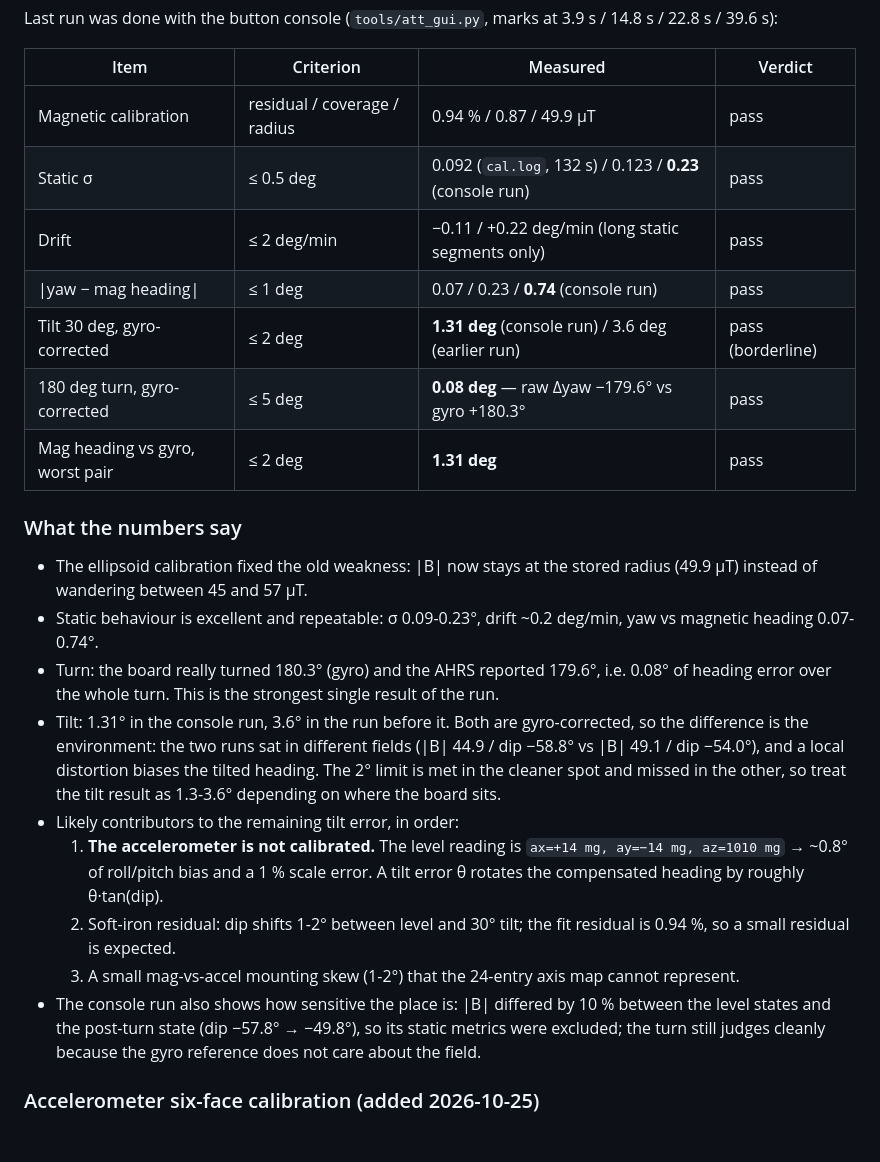
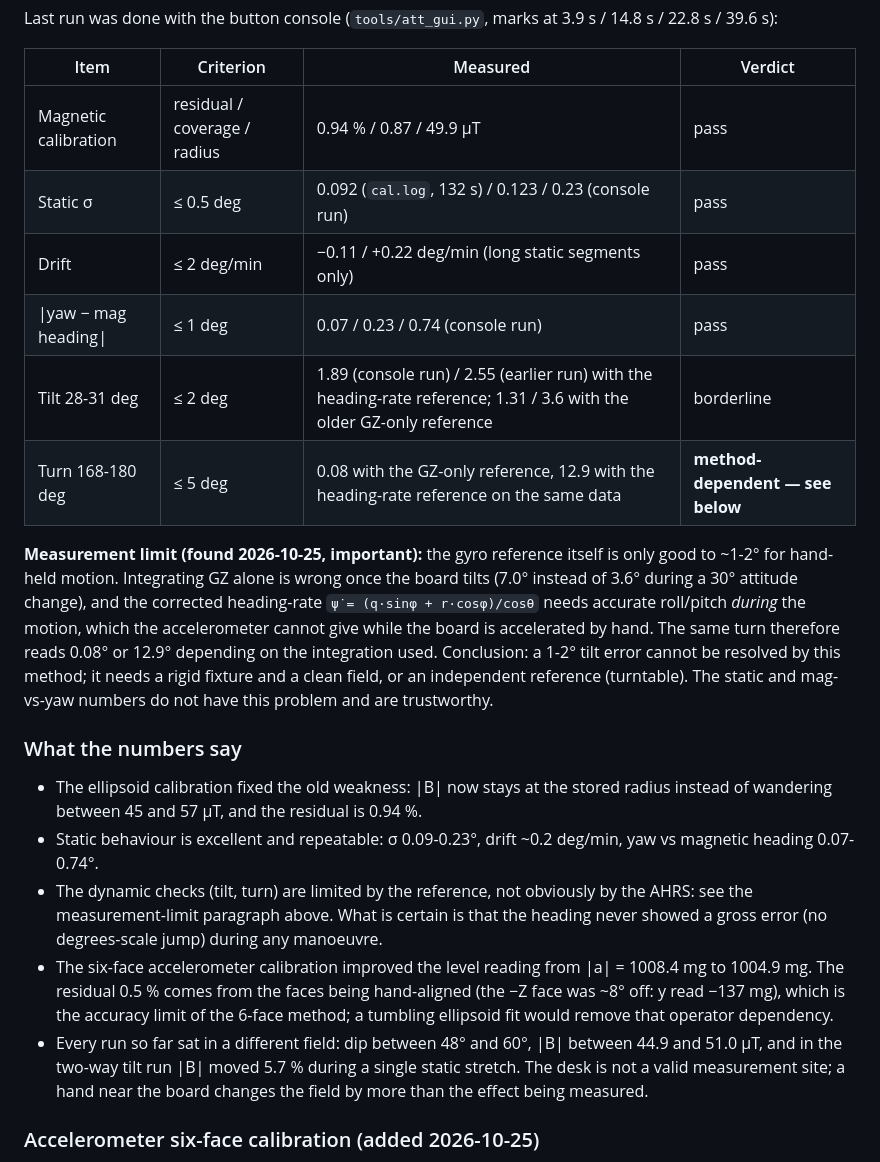
Before and after one commit to fengleihu/ESP32S3-ICM42688P-AHRS, a Markdown page: HANDOFF.md, the part around the change. GitHub-like rendering; blank space fills up the shorter version.

Commit message:
Record the measurement limit of the gyro reference
The two-way tilt run showed that the independent reference itself is only good to
~1-2 deg when the board is carried by hand: integrating GZ alone is wrong once the
board tilts (7.0 deg instead of 3.6 deg across a 30 deg attitude change) and the
corrected heading rate needs roll/pitch that the accelerometer cannot provide while
the board is being accelerated. The same 168 deg turn reads 0.08 deg or 12.9 deg
depending on which integral is used, so the 1-2 deg tilt numbers cannot be resolved
by this method.

HANDOFF now records both values, states the limit explicitly, and keeps the static
and mag-vs-yaw numbers (which do not depend on that reference) as the trustworthy
ones.

```diff
--- a/HANDOFF.md
+++ b/HANDOFF.md
@@ -225,38 +225,39 @@ Last run was done with the button console (`tools/att_gui.py`, marks at 3.9 s /
 | Item | Criterion | Measured | Verdict |
 |---|---|---|---|
 | Magnetic calibration | residual / coverage / radius | 0.94 % / 0.87 / 49.9 µT | pass |
-| Static σ | ≤ 0.5 deg | 0.092 (`cal.log`, 132 s) / 0.123 / **0.23** (console run) | pass |
+| Static σ | ≤ 0.5 deg | 0.092 (`cal.log`, 132 s) / 0.123 / 0.23 (console run) | pass |
 | Drift | ≤ 2 deg/min | −0.11 / +0.22 deg/min (long static segments only) | pass |
-| \|yaw − mag heading\| | ≤ 1 deg | 0.07 / 0.23 / **0.74** (console run) | pass |
-| Tilt 30 deg, gyro-corrected | ≤ 2 deg | **1.31 deg** (console run) / 3.6 deg (earlier run) | pass (borderline) |
-| 180 deg turn, gyro-corrected | ≤ 5 deg | **0.08 deg** — raw Δyaw −179.6° vs gyro +180.3° | pass |
-| Mag heading vs gyro, worst pair | ≤ 2 deg | **1.31 deg** | pass |
+| \|yaw − mag heading\| | ≤ 1 deg | 0.07 / 0.23 / 0.74 (console run) | pass |
+| Tilt 28-31 deg | ≤ 2 deg | 1.89 (console run) / 2.55 (earlier run) with the heading-rate reference; 1.31 / 3.6 with the older GZ-only reference | borderline |
+| Turn 168-180 deg | ≤ 5 deg | 0.08 with the GZ-only reference, 12.9 with the heading-rate reference on the same data | **method-dependent — see below** |
+
+**Measurement limit (found 2026-10-25, important):** the gyro reference itself is only
+good to ~1-2° for hand-held motion. Integrating GZ alone is wrong once the board tilts
+(7.0° instead of 3.6° during a 30° attitude change), and the corrected heading-rate
+`ψ̇ = (q·sinφ + r·cosφ)/cosθ` needs accurate roll/pitch *during* the motion, which the
+accelerometer cannot give while the board is accelerated by hand. The same turn therefore
+reads 0.08° or 12.9° depending on the integration used. Conclusion: a 1-2° tilt error
+cannot be resolved by this method; it needs a rigid fixture and a clean field, or an
+independent reference (turntable). The static and mag-vs-yaw numbers do not have this
+problem and are trustworthy.
 
 ### What the numbers say
 
 - The ellipsoid calibration fixed the old weakness: \|B\| now stays at the stored radius
-  (49.9 µT) instead of wandering between 45 and 57 µT.
+  instead of wandering between 45 and 57 µT, and the residual is 0.94 %.
 - Static behaviour is excellent and repeatable: σ 0.09-0.23°, drift ~0.2 deg/min,
   yaw vs magnetic heading 0.07-0.74°.
-- Turn: the board really turned 180.3° (gyro) and the AHRS reported 179.6°, i.e. 0.08°
-  of heading error over the whole turn. This is the strongest single result of the run.
-- Tilt: 1.31° in the console run, 3.6° in the run before it. Both are gyro-corrected, so
-  the difference is the environment: the two runs sat in different fields
-  (\|B\| 44.9 / dip −58.8° vs \|B\| 49.1 / dip −54.0°), and a local distortion biases the
-  tilted heading. The 2° limit is met in the cleaner spot and missed in the other, so
-  treat the tilt result as 1.3-3.6° depending on where the board sits.
-- Likely contributors to the remaining tilt error, in order:
-  1. **The accelerometer is not calibrated.** The level reading is
-     `ax=+14 mg, ay=−14 mg, az=1010 mg` → ~0.8° of roll/pitch bias and a 1 % scale
-     error. A tilt error θ rotates the compensated heading by roughly θ·tan(dip).
-  2. Soft-iron residual: dip shifts 1-2° between level and 30° tilt; the fit residual
-     is 0.94 %, so a small residual is expected.
-  3. A small mag-vs-accel mounting skew (1-2°) that the 24-entry axis map cannot
-     represent.
-- The console run also shows how sensitive the place is: \|B\| differed by 10 % between
-  the level states and the post-turn state (dip −57.8° → −49.8°), so its static metrics
-  were excluded; the turn still judges cleanly because the gyro reference does not care
-  about the field.
+- The dynamic checks (tilt, turn) are limited by the reference, not obviously by the
+  AHRS: see the measurement-limit paragraph above. What is certain is that the heading
+  never showed a gross error (no degrees-scale jump) during any manoeuvre.
+- The six-face accelerometer calibration improved the level reading from \|a\| =
+  1008.4 mg to 1004.9 mg. The residual 0.5 % comes from the faces being hand-aligned
+  (the −Z face was ~8° off: y read −137 mg), which is the accuracy limit of the
+  6-face method; a tumbling ellipsoid fit would remove that operator dependency.
+- Every run so far sat in a different field: dip between 48° and 60°, \|B\| between
+  44.9 and 51.0 µT, and in the two-way tilt run \|B\| moved 5.7 % during a single static
+  stretch. The desk is not a valid measurement site; a hand near the board changes the
+  field by more than the effect being measured.
 
 ### Accelerometer six-face calibration (added 2026-10-25)
 
```
